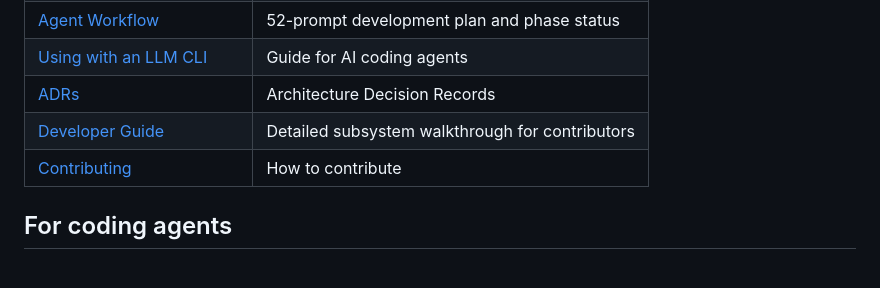
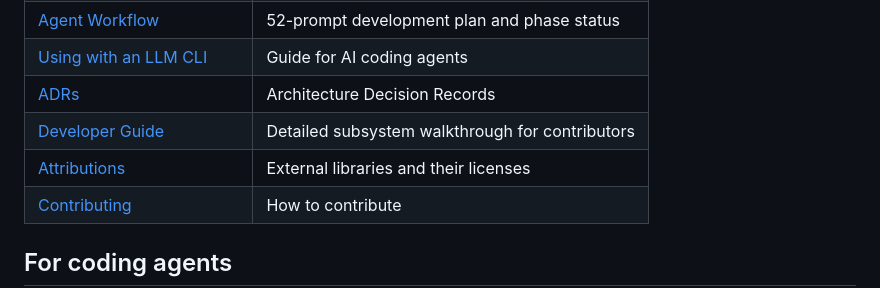
Before and after one commit to perrito666/gollery, a Markdown page: README.md, the part around the change. Rendered like a GitHub page; blank space fills up the shorter version.

```diff
--- a/README.md
+++ b/README.md
@@ -262,6 +262,7 @@ Access modes: `"public"` (anyone), `"authenticated"` (logged-in users), `"restri
 | [Using with an LLM CLI](docs/using-this-with-an-llm-cli.md) | Guide for AI coding agents |
 | [ADRs](docs/adrs/) | Architecture Decision Records |
 | [Developer Guide](DEVELOPER_GUIDE.md) | Detailed subsystem walkthrough for contributors |
+| [Attributions](ATTRIBUTIONS.md) | External libraries and their licenses |
 | [Contributing](CONTRIBUTING.md) | How to contribute |
 
 ## For coding agents
```
Also changed, not shown: ATTRIBUTIONS.md (added, +66 -0 lines).
